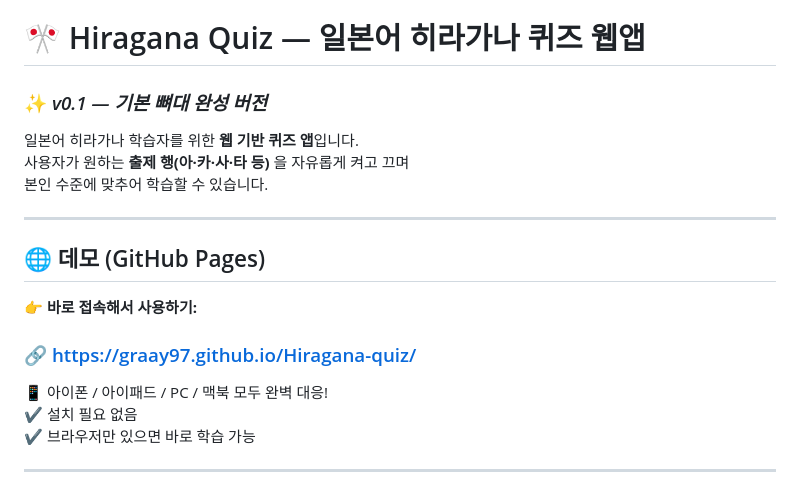
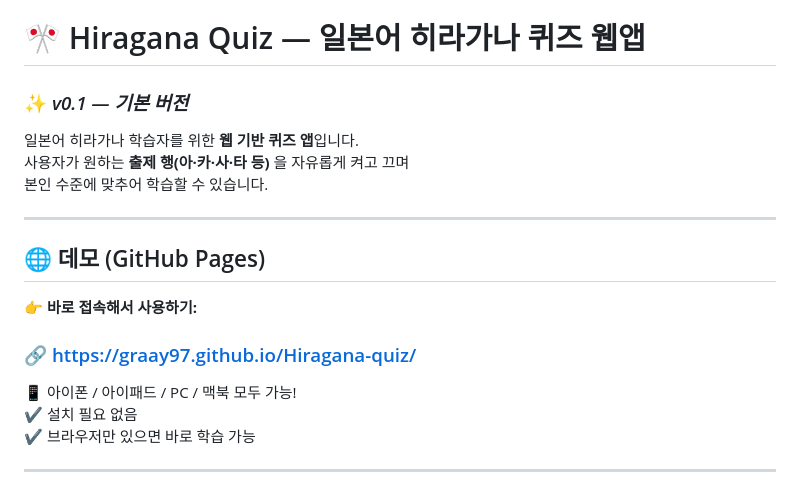
Before and after one commit to Graay97/Hiragana-quiz, a Markdown page: README.md, the part around the change. Rendered like a GitHub page.

```diff
--- a/README.md
+++ b/README.md
@@ -1,5 +1,5 @@
 # 🎌 Hiragana Quiz — 일본어 히라가나 퀴즈 웹앱
-### ✨ *v0.1 — 기본 뼈대 완성 버전*
+### ✨ *v0.1 — 기본 버전*
 
 일본어 히라가나 학습자를 위한 **웹 기반 퀴즈 앱**입니다.
 사용자가 원하는 **출제 행(아·카·사·타 등)** 을 자유롭게 켜고 끄며
@@ -12,7 +12,7 @@
 👉 **바로 접속해서 사용하기:**
 ### 🔗 https://graay97.github.io/Hiragana-quiz/
 
-📱 아이폰 / 아이패드 / PC / 맥북 모두 완벽 대응!
+📱 아이폰 / 아이패드 / PC / 맥북 모두 가능!
 ✔ 설치 필요 없음
 ✔ 브라우저만 있으면 바로 학습 가능
 
```
